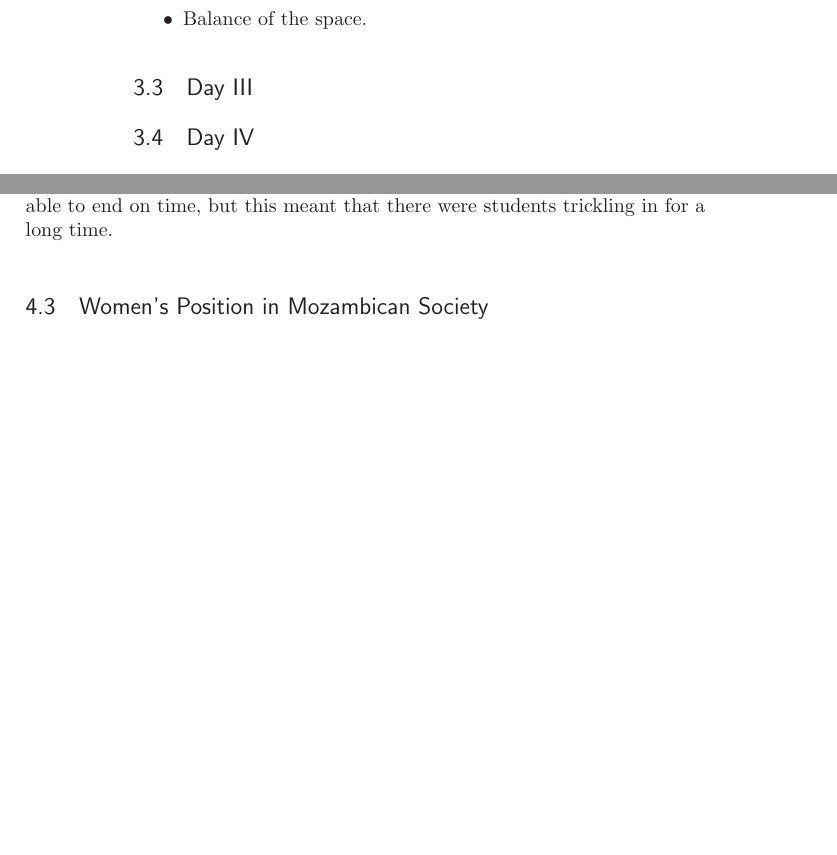
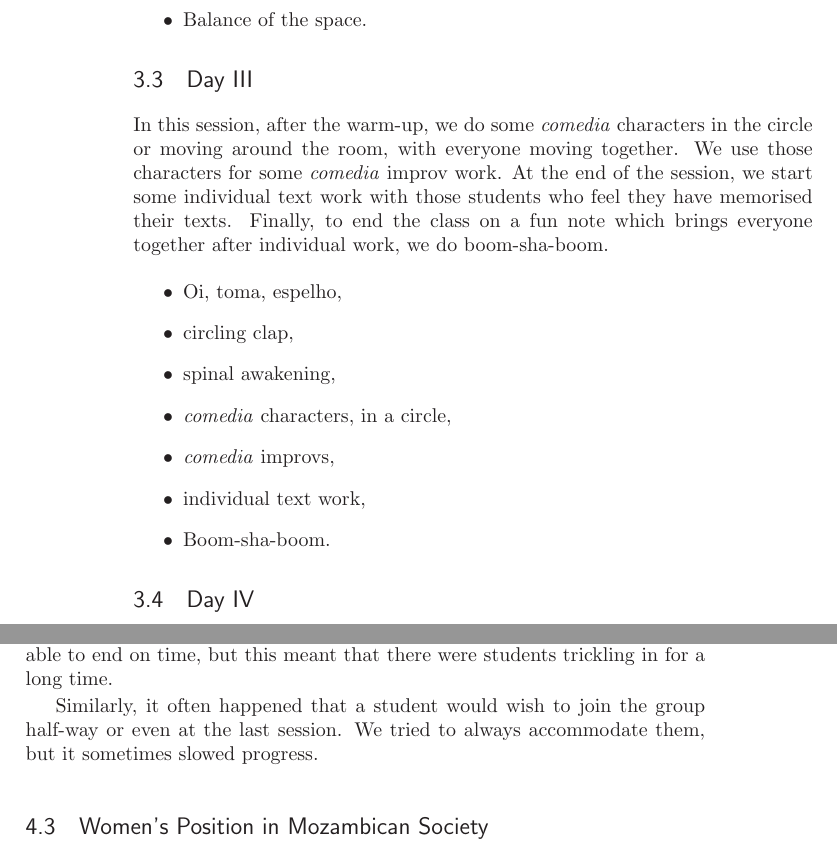
Before and after one commit to luispedro/beiraproject, a LaTeX book (report.tex): two parts of pages 6 and 7 of 9, joined at a grey line, cut so that both start at the same text, the shorter picture padded with empty space. Compiled offline with LaTeX, dvips and Ghostscript.

Commit message:
Write up the day

```diff
--- a/report.tex
+++ b/report.tex
@@ -343,6 +342,22 @@ We repeat some of the core exercises.
 \item Balance of the space.
 \end{itemize}
 \section{Day III}
+In this session, after the warm-up, we do some \textit{comedia} characters in
+the circle or moving around the room, with everyone moving together. We use
+those characters for some \textit{comedia} improv work. At the end of the
+session, we start some individual text work with those students who feel they
+have memorised their texts. Finally, to end the class on a fun note which
+brings everyone together after individual work, we do boom-sha-boom.
+
+\begin{itemize}
+\item Oi, toma, espelho,
+\item circling clap,
+\item spinal awakening,
+\item \textit{comedia} characters, in a circle,
+\item \textit{comedia} improvs,
+\item individual text work,
+\item Boom-sha-boom.
+\end{itemize}
 \section{Day IV}
 \section{Day V}
 
@@ -365,6 +380,10 @@ present, but this was not always possible. We decided to start when we felt we
 had enough of a critical mass to avoid waiting too long or not being able to
 end on time, but this meant that there were students trickling in for a long
 time.
+
+Similarly, it often happened that a student would wish to join the group
+half-way or even at the last session. We tried to always accommodate them, but
+it sometimes slowed progress.
 
 \section{Women's Position in Mozambican Society}
 
```
Also changed, not shown: report.tex (3 more changed lines).
